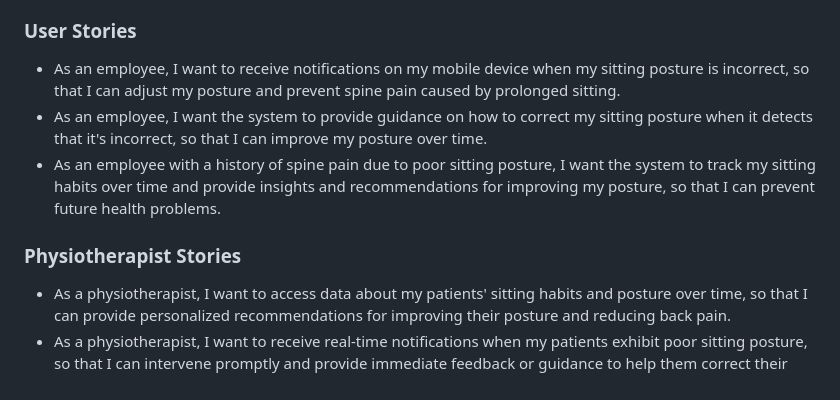
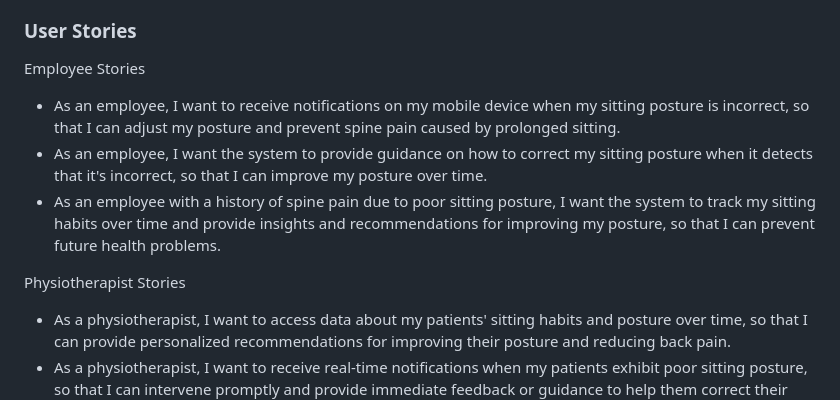
Before and after one commit to MaryamHmayed/Posturize, a Markdown page: README.md, the part around the change. Rendered like a GitHub page.

Commit message:
editing stories

```diff
--- a/README.md
+++ b/README.md
@@ -8,11 +8,12 @@
 > Posturize targets employees sitting on the chair for a long period of time and suffering from spine pain caused by poor sitting posture and helps them maintain a good one by monitoring it, providing a user-friendly platform that notifies user when a poor sitting posture is detected.
 
 ### User Stories
+Employee Stories
 - As an employee, I want to receive notifications on my mobile device when my sitting posture is incorrect, so that I can adjust my posture and prevent spine pain caused by prolonged sitting.
 - As an employee, I want the system to provide guidance on how to correct my sitting posture when it detects that it's incorrect, so that I can improve my posture over time.
 - As an employee with a history of spine pain due to poor sitting posture, I want the system to track my sitting habits over time and provide insights and recommendations for improving my posture, so that I can prevent future health problems.
 
-### Physiotherapist Stories
+Physiotherapist Stories
 - As a physiotherapist, I want to access data about my patients' sitting habits and posture over time, so that I can provide personalized recommendations for improving their posture and reducing back pain.
 - As a physiotherapist, I want to receive real-time notifications when my patients exhibit poor sitting posture, so that I can intervene promptly and provide immediate feedback or guidance to help them correct their position.
 - As a physiotherapist, I want to track the effectiveness of posture correction interventions prescribed to my patients, so that I can make informed adjustments to their treatment plans and optimize their rehabilitation outcomes.
```
